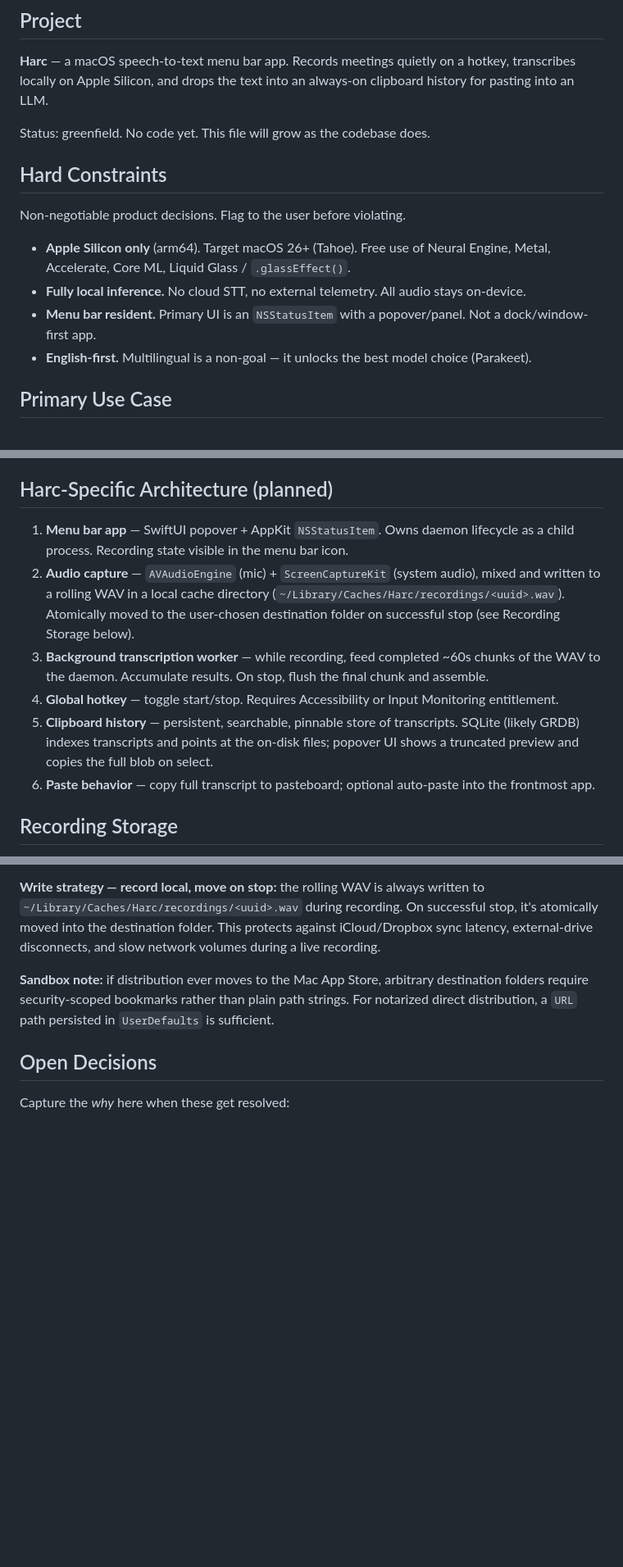
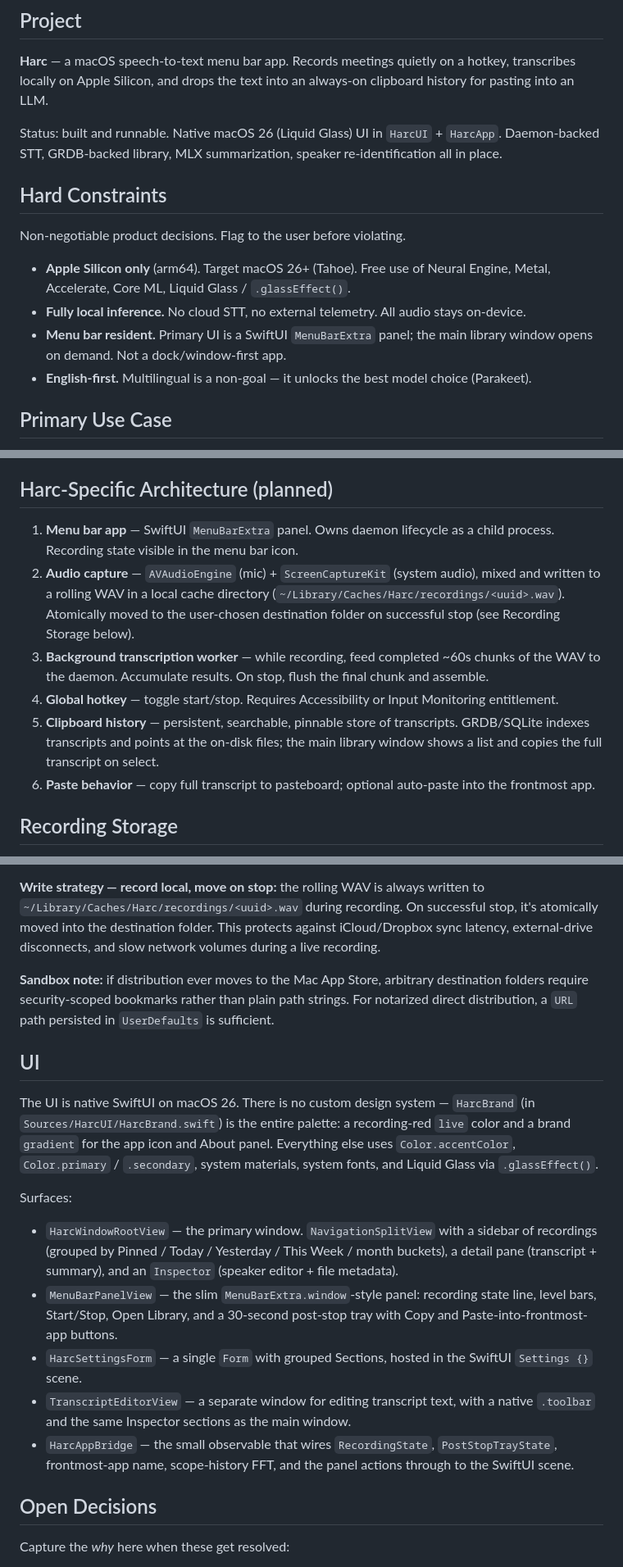
Before and after one commit to jkrack/Harc, a Markdown page: CLAUDE.md, 3 parts joined by grey strips. Shown at 82% size. GitHub-like rendering; blank space fills up the shorter version.

Commit message:
docs: update CLAUDE.md for native UI rebuild
Reflects the rebuild: SwiftUI MenuBarExtra panel replaces NSStatusItem
+ NSPopover, HarcWindowRootView replaces the separate library/detail
windows, HarcBrand is the entire palette. Deployment target macOS 26+.

Co-Authored-By: Claude Opus 4.7 (1M context) <noreply@anthropic.com>

```diff
--- a/CLAUDE.md
+++ b/CLAUDE.md
@@ -6,7 +6,7 @@ This file provides guidance to Claude Code (claude.ai/code) when working with co
 
 **Harc** — a macOS speech-to-text menu bar app. Records meetings quietly on a hotkey, transcribes locally on Apple Silicon, and drops the text into an always-on clipboard history for pasting into an LLM.
 
-Status: greenfield. No code yet. This file will grow as the codebase does.
+Status: built and runnable. Native macOS 26 (Liquid Glass) UI in `HarcUI` + `HarcApp`. Daemon-backed STT, GRDB-backed library, MLX summarization, speaker re-identification all in place.
 
 ## Hard Constraints
 
@@ -14,7 +14,7 @@ Non-negotiable product decisions. Flag to the user before violating.
 
 - **Apple Silicon only** (arm64). Target macOS 26+ (Tahoe). Free use of Neural Engine, Metal, Accelerate, Core ML, Liquid Glass / `.glassEffect()`.
 - **Fully local inference.** No cloud STT, no external telemetry. All audio stays on-device.
-- **Menu bar resident.** Primary UI is an `NSStatusItem` with a popover/panel. Not a dock/window-first app.
+- **Menu bar resident.** Primary UI is a SwiftUI `MenuBarExtra` panel; the main library window opens on demand. Not a dock/window-first app.
 - **English-first.** Multilingual is a non-goal — it unlocks the best model choice (Parakeet).
 
 ## Primary Use Case
@@ -48,11 +48,11 @@ Harc implements its own version — own binary (`harc-stt`), own socket path, fr
 
 ## Harc-Specific Architecture (planned)
 
-1. **Menu bar app** — SwiftUI popover + AppKit `NSStatusItem`. Owns daemon lifecycle as a child process. Recording state visible in the menu bar icon.
+1. **Menu bar app** — SwiftUI `MenuBarExtra` panel. Owns daemon lifecycle as a child process. Recording state visible in the menu bar icon.
 2. **Audio capture** — `AVAudioEngine` (mic) + `ScreenCaptureKit` (system audio), mixed and written to a rolling WAV in a local cache directory (`~/Library/Caches/Harc/recordings/<uuid>.wav`). Atomically moved to the user-chosen destination folder on successful stop (see Recording Storage below).
 3. **Background transcription worker** — while recording, feed completed ~60s chunks of the WAV to the daemon. Accumulate results. On stop, flush the final chunk and assemble.
 4. **Global hotkey** — toggle start/stop. Requires Accessibility or Input Monitoring entitlement.
-5. **Clipboard history** — persistent, searchable, pinnable store of transcripts. SQLite (likely GRDB) indexes transcripts and points at the on-disk files; popover UI shows a truncated preview and copies the full blob on select.
+5. **Clipboard history** — persistent, searchable, pinnable store of transcripts. GRDB/SQLite indexes transcripts and points at the on-disk files; the main library window shows a list and copies the full transcript on select.
 6. **Paste behavior** — copy full transcript to pasteboard; optional auto-paste into the frontmost app.
 
 ## Recording Storage
@@ -78,6 +78,17 @@ The doubled year in the date folder keeps each day's directory self-identifying
 
 **Sandbox note:** if distribution ever moves to the Mac App Store, arbitrary destination folders require security-scoped bookmarks rather than plain path strings. For notarized direct distribution, a `URL` path persisted in `UserDefaults` is sufficient.
 
+## UI
+
+The UI is native SwiftUI on macOS 26. There is no custom design system — `HarcBrand` (in `Sources/HarcUI/HarcBrand.swift`) is the entire palette: a recording-red `live` color and a brand `gradient` for the app icon and About panel. Everything else uses `Color.accentColor`, `Color.primary` / `.secondary`, system materials, system fonts, and Liquid Glass via `.glassEffect()`.
+
+Surfaces:
+- `HarcWindowRootView` — the primary window. `NavigationSplitView` with a sidebar of recordings (grouped by Pinned / Today / Yesterday / This Week / month buckets), a detail pane (transcript + summary), and an `Inspector` (speaker editor + file metadata).
+- `MenuBarPanelView` — the slim `MenuBarExtra.window`-style panel: recording state line, level bars, Start/Stop, Open Library, and a 30-second post-stop tray with Copy and Paste-into-frontmost-app buttons.
+- `HarcSettingsForm` — a single `Form` with grouped Sections, hosted in the SwiftUI `Settings {}` scene.
+- `TranscriptEditorView` — a separate window for editing transcript text, with a native `.toolbar` and the same Inspector sections as the main window.
+- `HarcAppBridge` — the small observable that wires `RecordingState`, `PostStopTrayState`, frontmost-app name, scope-history FFT, and the panel actions through to the SwiftUI scene.
+
 ## Open Decisions
 
 Capture the *why* here when these get resolved:
```
Also changed, not shown: other parts of CLAUDE.md (+2 -2 lines).
